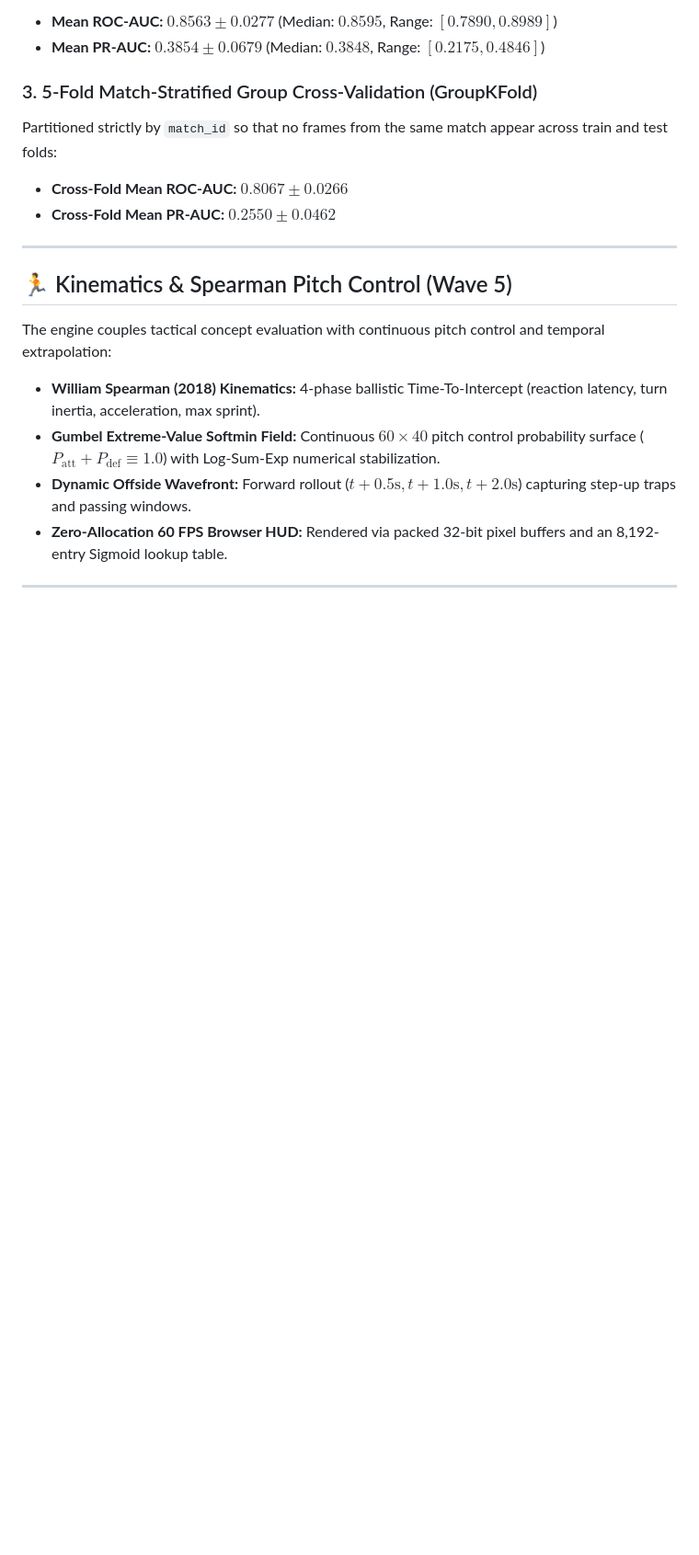
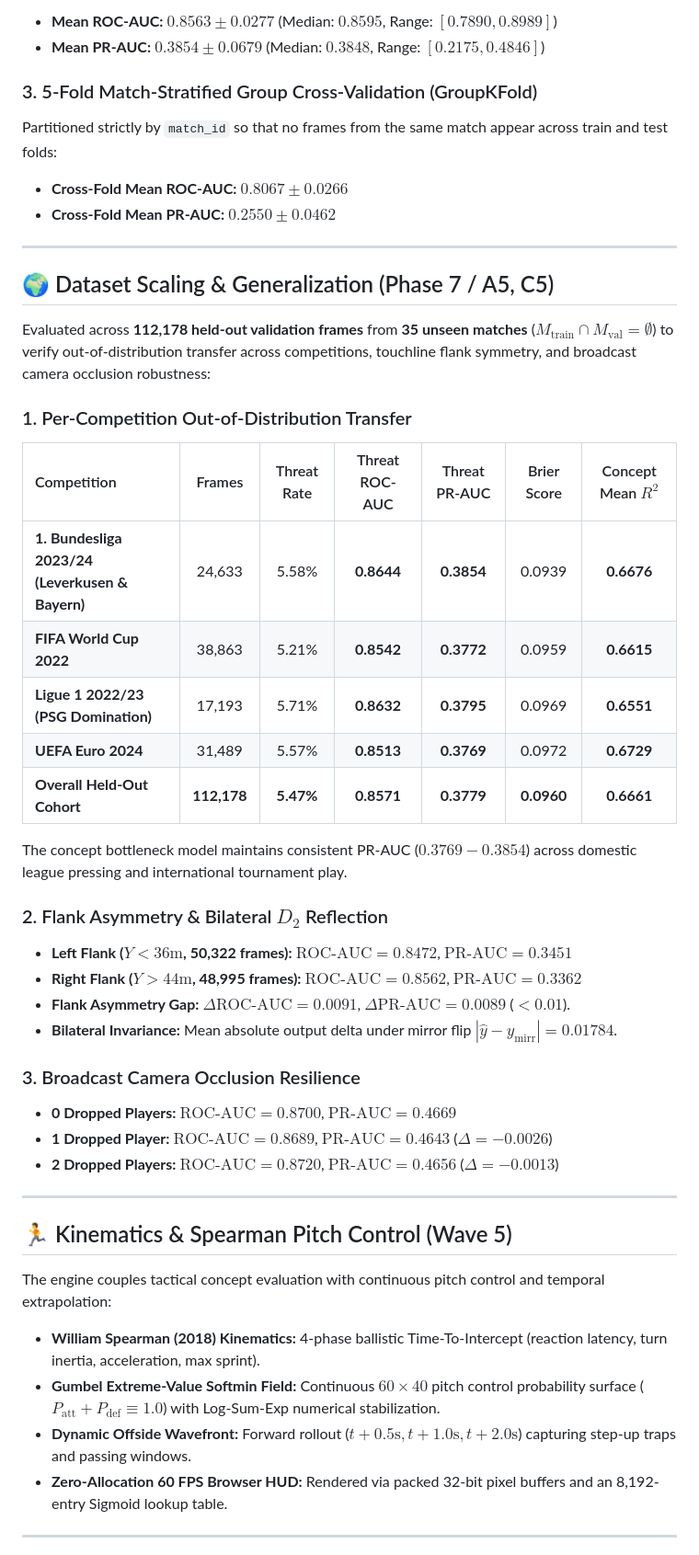
Before and after one commit to Humble-Librarian/Tactical-CBM, a Markdown page: README.md, the part around one of its changes. Shown at 92% size. Rendered like a GitHub page; blank space fills up the shorter version.

```diff
--- a/README.md
+++ b/README.md
@@ -108,6 +109,34 @@ Partitioned strictly by `match_id` so that no frames from the same match appear
 
 ---
 
+## 🌍 Dataset Scaling & Generalization (Phase 7 / A5, C5)
+
+Evaluated across **112,178 held-out validation frames** from **35 unseen matches** ($M_{\text{train}} \cap M_{\text{val}} = \emptyset$) to verify out-of-distribution transfer across competitions, touchline flank symmetry, and broadcast camera occlusion robustness:
+
+### 1. Per-Competition Out-of-Distribution Transfer
+| Competition | Frames | Threat Rate | Threat ROC-AUC | Threat PR-AUC | Brier Score | Concept Mean $R^2$ |
+| :--- | :---: | :---: | :---: | :---: | :---: | :---: |
+| **1. Bundesliga 2023/24 (Leverkusen & Bayern)** | 24,633 | 5.58% | **0.8644** | **0.3854** | 0.0939 | **0.6676** |
+| **FIFA World Cup 2022** | 38,863 | 5.21% | **0.8542** | **0.3772** | 0.0959 | **0.6615** |
+| **Ligue 1 2022/23 (PSG Domination)** | 17,193 | 5.71% | **0.8632** | **0.3795** | 0.0969 | **0.6551** |
+| **UEFA Euro 2024** | 31,489 | 5.57% | **0.8513** | **0.3769** | 0.0972 | **0.6729** |
+| **Overall Held-Out Cohort** | **112,178** | **5.47%** | **0.8571** | **0.3779** | **0.0960** | **0.6661** |
+
+The concept bottleneck model maintains consistent PR-AUC ($0.3769 - 0.3854$) across domestic league pressing and international tournament play.
+
+### 2. Flank Asymmetry & Bilateral $D_2$ Reflection
+- **Left Flank ($Y < 36\text{m}$, 50,322 frames):** $\text{ROC-AUC} = 0.8472$, $\text{PR-AUC} = 0.3451$
+- **Right Flank ($Y > 44\text{m}$, 48,995 frames):** $\text{ROC-AUC} = 0.8562$, $\text{PR-AUC} = 0.3362$
+- **Flank Asymmetry Gap:** $\Delta \text{ROC-AUC} = 0.0091$, $\Delta \text{PR-AUC} = 0.0089$ ($< 0.01$).
+- **Bilateral Invariance:** Mean absolute output delta under mirror flip $|\hat{y} - \hat{y}_{\text{mirr}}| = 0.01784$.
+
+### 3. Broadcast Camera Occlusion Resilience
+- **0 Dropped Players:** $\text{ROC-AUC} = 0.8700$, $\text{PR-AUC} = 0.4669$
+- **1 Dropped Player:** $\text{ROC-AUC} = 0.8689$, $\text{PR-AUC} = 0.4643$ ($\Delta = -0.0026$)
+- **2 Dropped Players:** $\text{ROC-AUC} = 0.8720$, $\text{PR-AUC} = 0.4656$ ($\Delta = -0.0013$)
+
+---
+
 ## 🏃 Kinematics & Spearman Pitch Control (Wave 5)
 
 The engine couples tactical concept evaluation with continuous pitch control and temporal extrapolation:
```
Also changed, not shown: other parts of README.md (+3 -1 lines), ROADMAP.md (+10 -10 lines).
